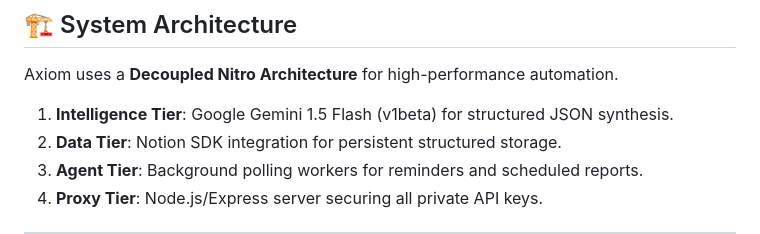
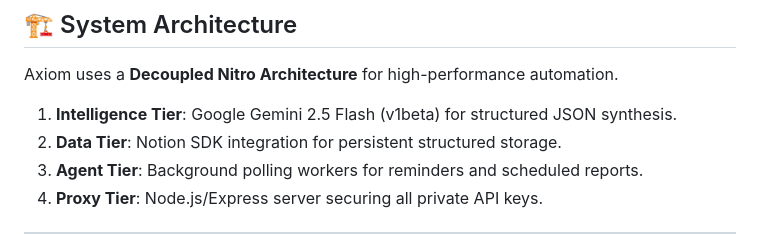
Before and after one commit to Vanshdeveloper/Axiom-os, a Markdown page: README.md, the part around the change. Drawn GitHub-style.

Commit message:
Update Intelligence Tier version to Google Gemini 2.5

```diff
--- a/README.md
+++ b/README.md
@@ -80,7 +80,7 @@ If you see the error `Could not find Chrome`, it means Puppeteer was unable to l
 
 Axiom uses a **Decoupled Nitro Architecture** for high-performance automation.
 
-1. **Intelligence Tier**: Google Gemini 1.5 Flash (v1beta) for structured JSON synthesis.
+1. **Intelligence Tier**: Google Gemini 2.5 Flash (v1beta) for structured JSON synthesis.
 2. **Data Tier**: Notion SDK integration for persistent structured storage.
 3. **Agent Tier**: Background polling workers for reminders and scheduled reports.
 4. **Proxy Tier**: Node.js/Express server securing all private API keys.
```
